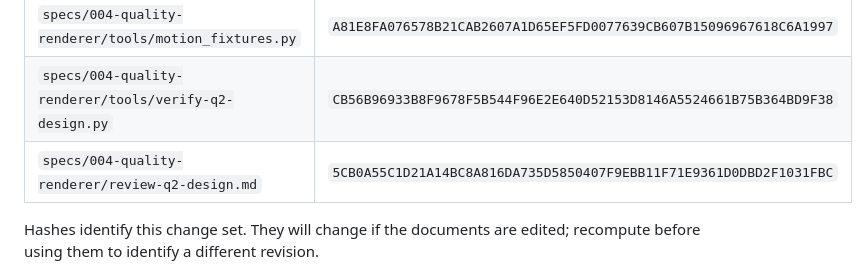
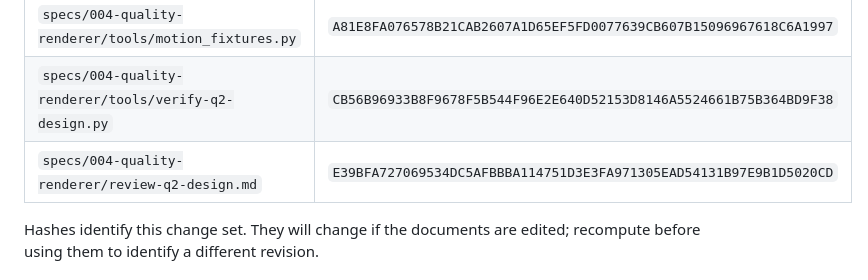
Before and after one commit to yhyu13/DOOM3_AINative, a Markdown page: specs/004-quality-renderer/evidence-q2-design.md, the part around the change. GitHub-like rendering.

Commit message:
docs(renderer): normalize the final Q2 record
Remove the last trailing blank lines and keep the review hash current.

Refs #10
Refs #20

```diff
--- a/specs/004-quality-renderer/evidence-q2-design.md
+++ b/specs/004-quality-renderer/evidence-q2-design.md
@@ -32,7 +32,7 @@ ceilings and the merge/freshness condition.
 | `tests/renderer/motion-fixtures.md` | `9E13C9D0A689932CBD6A5B23301E73990C422BD151B8F0A50B9D16060B19EEBA` |
 | `specs/004-quality-renderer/tools/motion_fixtures.py` | `A81E8FA076578B21CAB2607A1D65EF5FD0077639CB607B15096967618C6A1997` |
 | `specs/004-quality-renderer/tools/verify-q2-design.py` | `CB56B96933B8F9678F5B544F96E2E640D52153D8146A5524661B75B364BD9F38` |
-| `specs/004-quality-renderer/review-q2-design.md` | `5CB0A55C1D21A14BC8A816DA735D5850407F9EBB11F71E9361D0DBD2F1031FBC` |
+| `specs/004-quality-renderer/review-q2-design.md` | `E39BFA727069534DC5AFBBBA114751D3E3FA971305EAD54131B97E9B1D5020CD` |
 
 Hashes identify this change set. They will change if the documents are edited; recompute before
 using them to identify a different revision.
```
Also changed, not shown: specs/004-quality-renderer/review-q2-design.md (line endings or trailing spaces).
